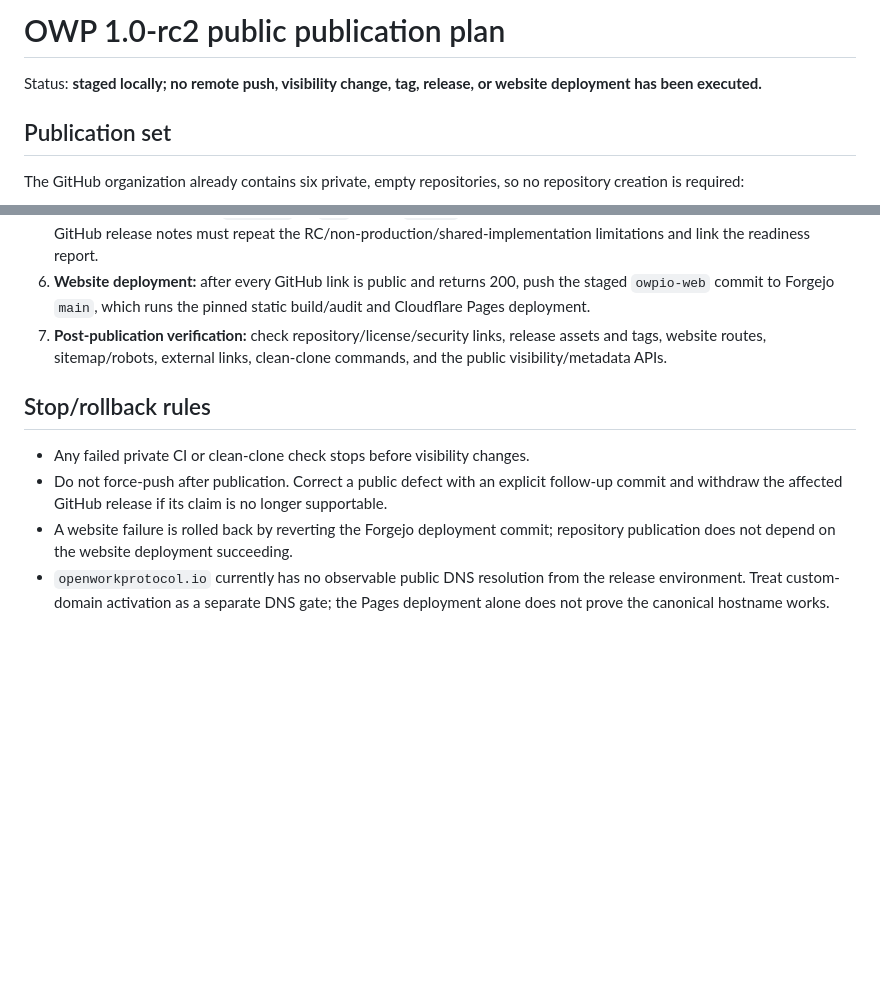
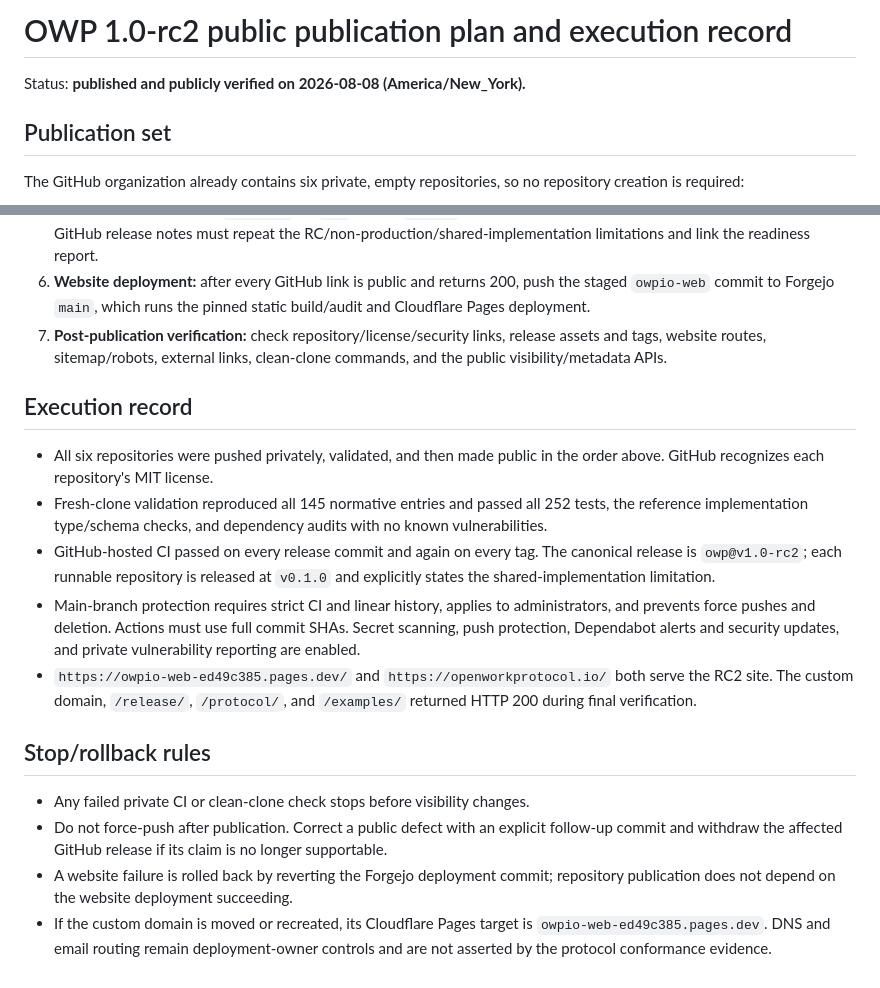
Before and after one commit to OpenWorkProtocol/owp, a Markdown page: PUBLICATION_PLAN.md, 2 parts joined by grey strips. Drawn GitHub-style; blank space fills up the shorter version.

Commit message:
Record RC2 publication results

```diff
--- a/PUBLICATION_PLAN.md
+++ b/PUBLICATION_PLAN.md
@@ -1,7 +1,6 @@
-# OWP 1.0-rc2 public publication plan
+# OWP 1.0-rc2 public publication plan and execution record
 
-Status: **staged locally; no remote push, visibility change, tag, release, or
-website deployment has been executed.**
+Status: **published and publicly verified on 2026-08-08 (America/New_York).**
 
 ## Publication set
 
@@ -48,6 +47,25 @@ into the MIT protocol publication set.
    release assets and tags, website routes, sitemap/robots, external links,
    clean-clone commands, and the public visibility/metadata APIs.
 
+## Execution record
+
+- All six repositories were pushed privately, validated, and then made public
+  in the order above. GitHub recognizes each repository's MIT license.
+- Fresh-clone validation reproduced all 145 normative entries and passed all
+  252 tests, the reference implementation type/schema checks, and dependency
+  audits with no known vulnerabilities.
+- GitHub-hosted CI passed on every release commit and again on every tag. The
+  canonical release is `owp@v1.0-rc2`; each runnable repository is released at
+  `v0.1.0` and explicitly states the shared-implementation limitation.
+- Main-branch protection requires strict CI and linear history, applies to
+  administrators, and prevents force pushes and deletion. Actions must use
+  full commit SHAs. Secret scanning, push protection, Dependabot alerts and
+  security updates, and private vulnerability reporting are enabled.
+- `https://owpio-web-ed49c385.pages.dev/` and
+  `https://openworkprotocol.io/` both serve the RC2 site. The custom domain,
+  `/release/`, `/protocol/`, and `/examples/` returned HTTP 200 during final
+  verification.
+
 ## Stop/rollback rules
 
 - Any failed private CI or clean-clone check stops before visibility changes.
@@ -56,6 +74,6 @@ into the MIT protocol publication set.
   longer supportable.
 - A website failure is rolled back by reverting the Forgejo deployment commit;
   repository publication does not depend on the website deployment succeeding.
-- `openworkprotocol.io` currently has no observable public DNS resolution from
-  the release environment. Treat custom-domain activation as a separate DNS
-  gate; the Pages deployment alone does not prove the canonical hostname works.
+- If the custom domain is moved or recreated, its Cloudflare Pages target is
+  `owpio-web-ed49c385.pages.dev`. DNS and email routing remain deployment-owner
+  controls and are not asserted by the protocol conformance evidence.
```
